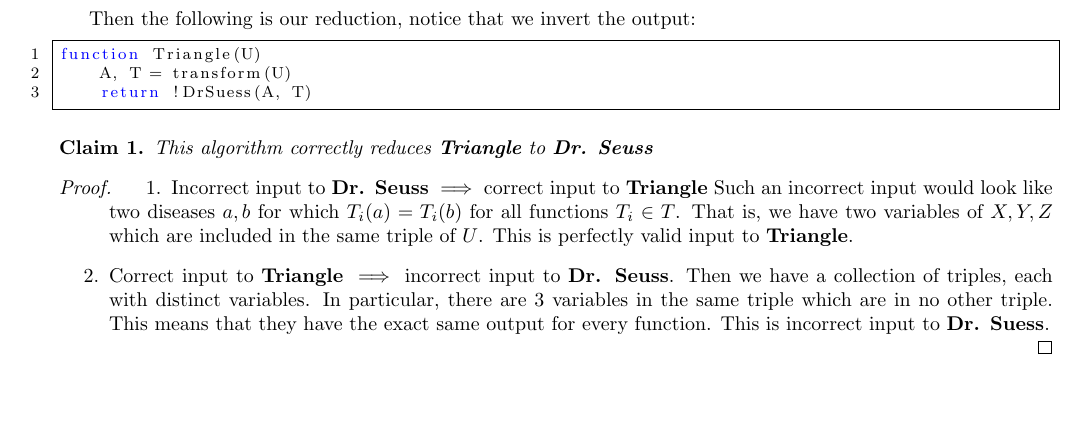
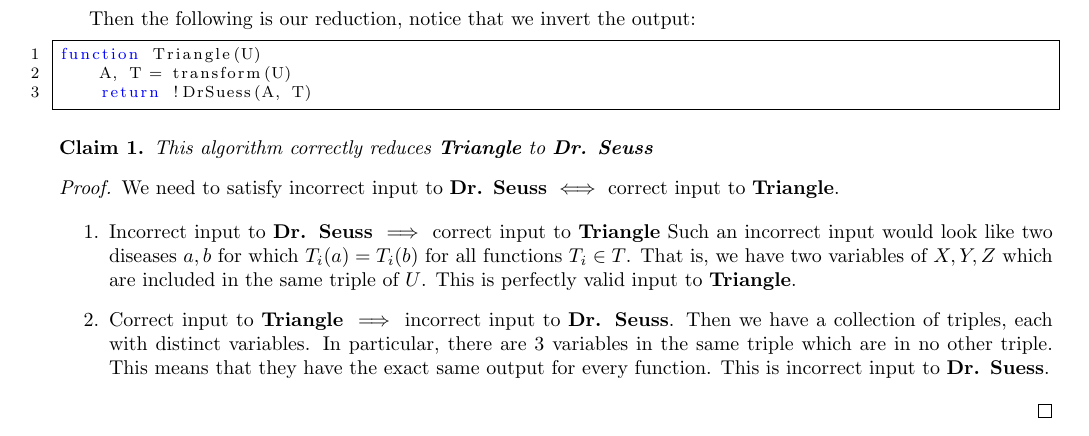
Before and after one commit to iggy14750/algos1510, a LaTeX problem sheet (assignment24/a24.tex): part of the page, cut so that both start at the same text, the shorter picture padded with empty space. Compiled offline with pdfLaTeX.

Commit message:
the best words

```diff
--- a/assignment24/a24.tex
+++ b/assignment24/a24.tex
@@ -73,7 +73,7 @@ function Triangle(U)
 \begin{thm}
     This algorithm correctly reduces \textbf{Triangle} to \textbf{Dr. Seuss}
 \end{thm}
-\begin{proof}
+\begin{proof} We need to satisfy incorrect input to  \textbf{Dr. Seuss} $\iff$ correct input to \textbf{Triangle}.
 
     \begin{enumerate}
         \item Incorrect input to \textbf{Dr. Seuss} $\implies$ correct input to \textbf{Triangle}
```
